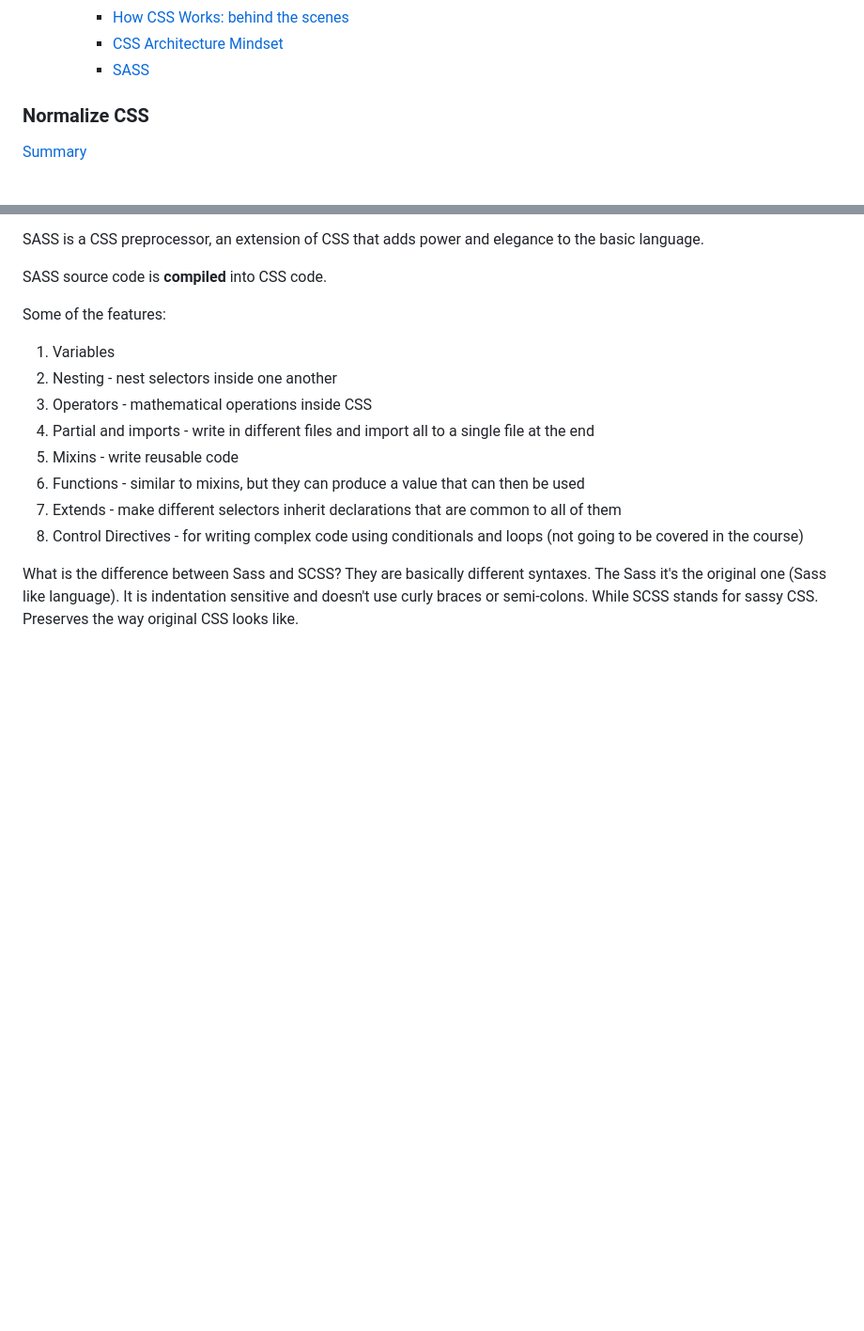
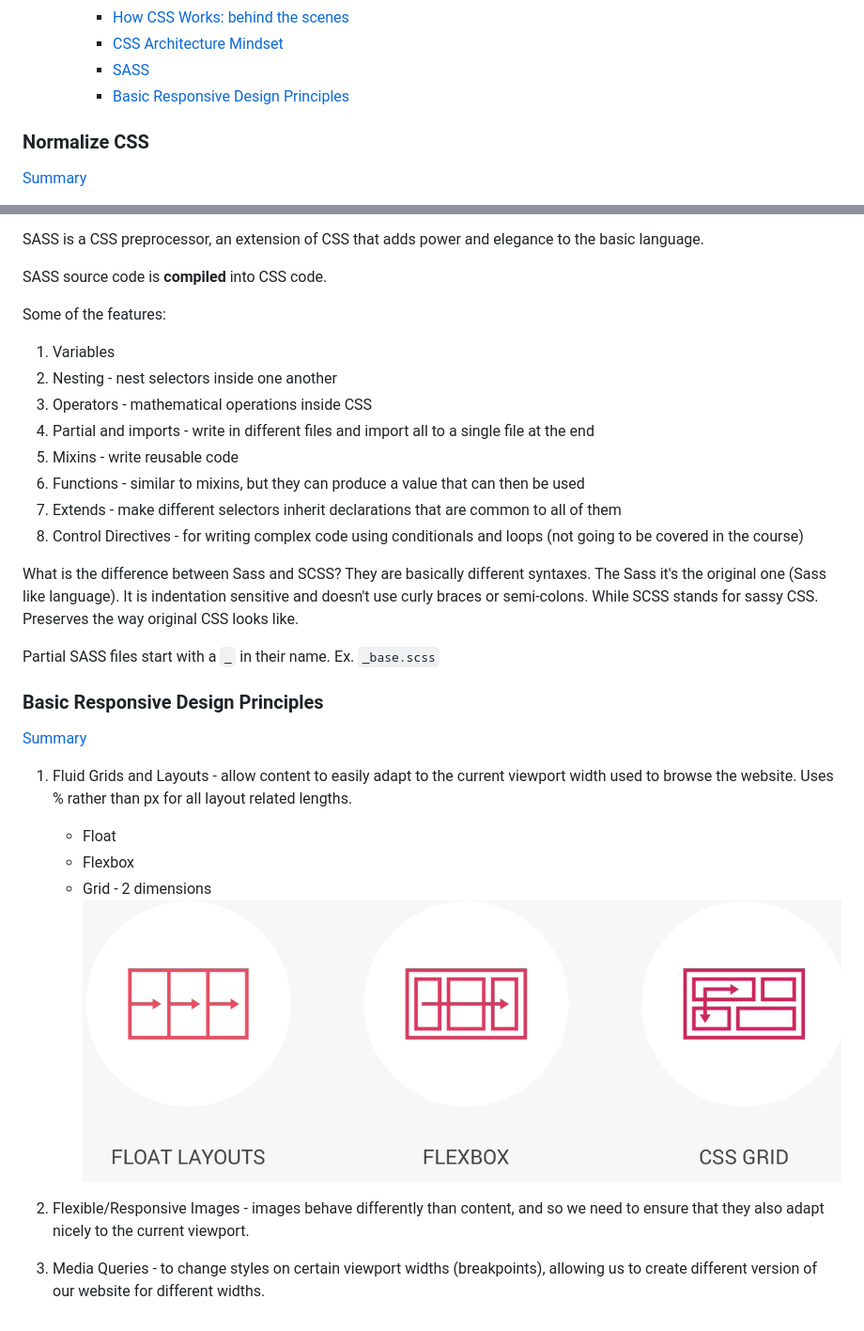
Before and after one commit to suzynakayama/udemy-css-sass, a Markdown page: README.md, 2 parts joined by grey strips. Shown: that part at 94% size. Drawn GitHub-style; pictures changed too: images/flexible-layout.png (added); blank space fills up the shorter version.

```diff
--- a/README.md
+++ b/README.md
@@ -15,6 +15,7 @@
     - [How CSS Works: behind the scenes](#how-css-works-behind-the-scenes)
     - [CSS Architecture Mindset](#css-architecture-mindset)
     - [SASS](#sass)
+    - [Basic Responsive Design Principles](#basic-responsive-design-principles)
 
 ### Normalize CSS
 
@@ -216,3 +217,18 @@ What is the difference between Sass and SCSS?
 They are basically different syntaxes.
 The Sass it's the original one (Sass like language). It is indentation sensitive and doesn't use curly braces or semi-colons.
 While SCSS stands for sassy CSS. Preserves the way original CSS looks like.
+
+Partial SASS files start with a `_` in their name. Ex. `_base.scss`
+
+### Basic Responsive Design Principles
+
+[Summary](#summary)
+
+1. Fluid Grids and Layouts - allow content to easily adapt to the current viewport width used to browse the website. Uses % rather than px for all layout related lengths.
+    - Float
+    - Flexbox
+    - Grid - 2 dimensions
+    ![flexible layouts](images/flexible-layout.png)
+
+2. Flexible/Responsive Images - images behave differently than content, and so we need to ensure that they also adapt nicely to the current viewport.
+3. Media Queries - to change styles on certain viewport widths (breakpoints), allowing us to create different version of our website for different widths.
```
Also changed, not shown: 11 other files.
